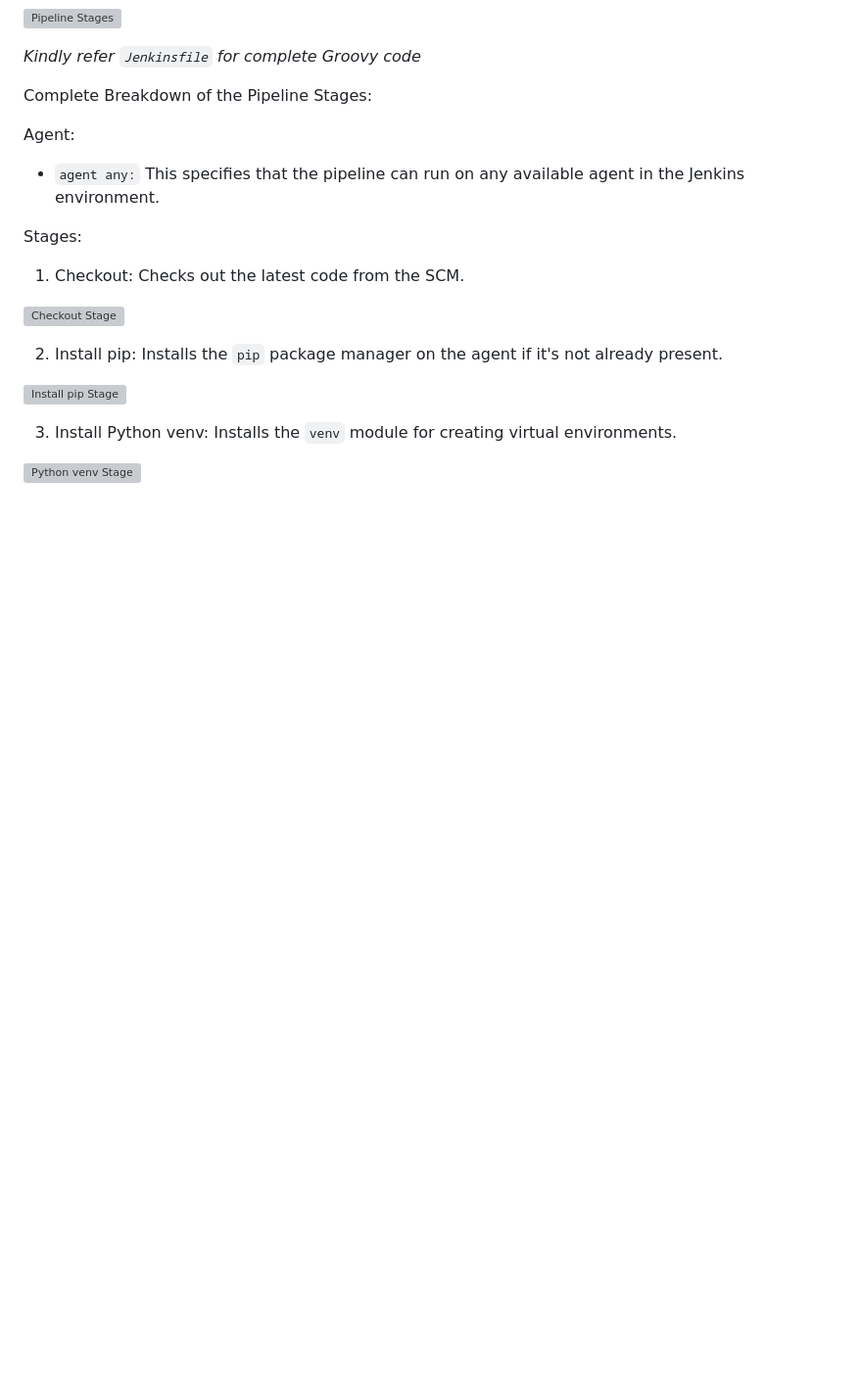
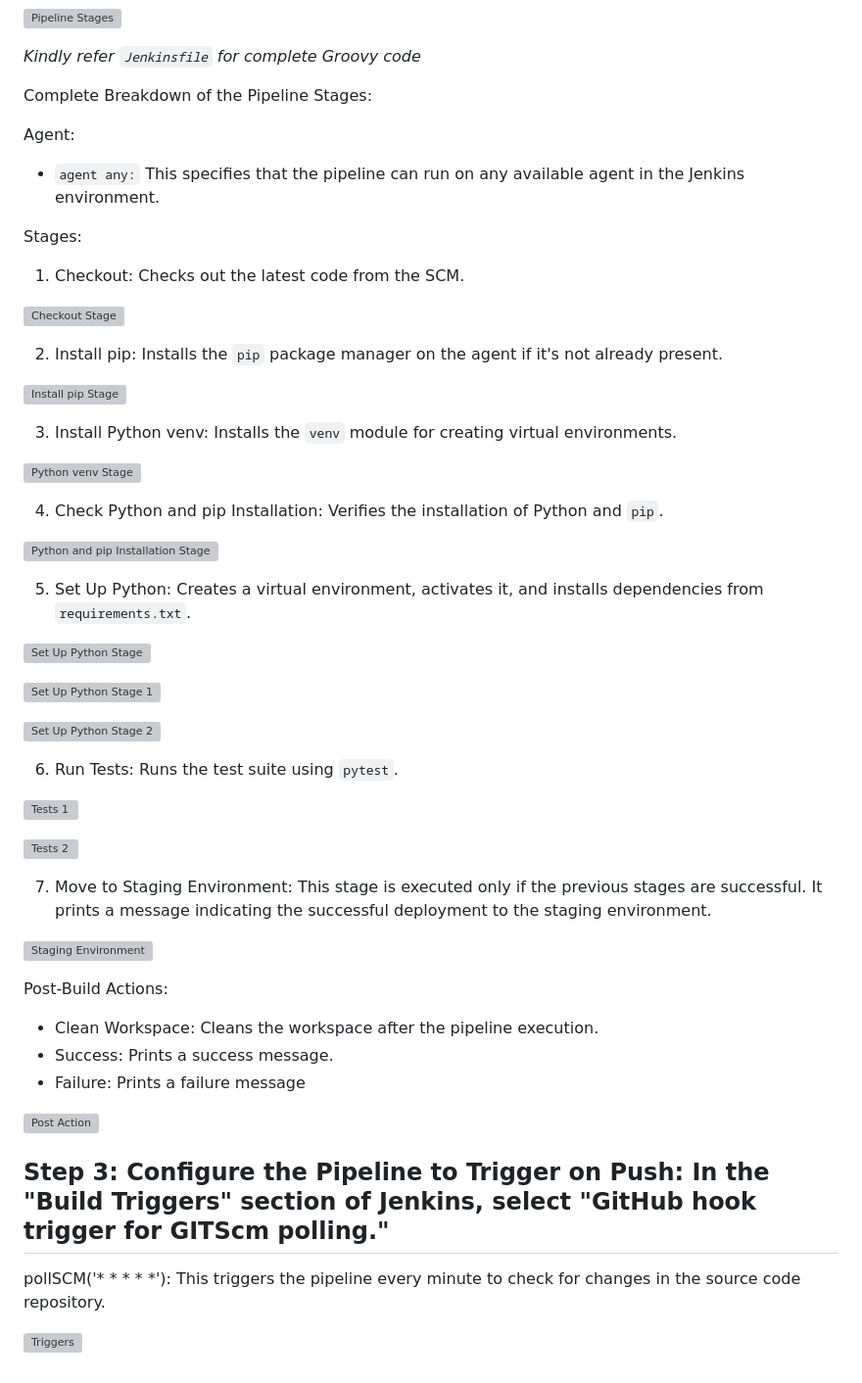
Before and after one commit to saimmoulvi/Jenkins-CICD, a Markdown page: README.md, the part around the change. Shown at 98% size. Rendered like a GitHub page; blank space fills up the shorter version; grey boxes are pictures that could not be loaded.

```diff
--- a/README.md
+++ b/README.md
@@ -143,3 +143,38 @@ Stages:
 3. Install Python venv: Installs the `venv` module for creating virtual environments.
 
 ![Python venv Stage](https://github.com/user-attachments/assets/6bbc6e28-4935-46ee-bf3a-cb28c37b4e93)
+
+4. Check Python and pip Installation: Verifies the installation of Python and `pip`.
+
+![Python and pip Installation Stage](https://github.com/user-attachments/assets/39282bd5-40c4-4a17-8d72-dd61378549fd)
+
+5. Set Up Python: Creates a virtual environment, activates it, and installs dependencies from `requirements.txt`.
+
+![Set Up Python Stage](https://github.com/user-attachments/assets/9508e261-02d6-46f5-9a2c-b3ad50ed8138)
+
+![Set Up Python Stage 1](https://github.com/user-attachments/assets/685fbeca-cc26-4fd5-b6cd-8378db807a5f)
+
+![Set Up Python Stage 2](https://github.com/user-attachments/assets/7a9c23c5-0142-4b2a-9f74-faaa8e206eb0)
+
+6. Run Tests: Runs the test suite using `pytest`.
+
+![Tests 1](https://github.com/user-attachments/assets/cd36bd1f-ee19-46a8-baea-4e9c9b25d2b8)
+
+![Tests 2](https://github.com/user-attachments/assets/e689038c-843c-4e72-9e3c-5840faba79d5)
+
+7. Move to Staging Environment: This stage is executed only if the previous stages are successful. It prints a message indicating the successful deployment to the staging environment.
+
+![Staging Environment](https://github.com/user-attachments/assets/cc6274f5-9abb-4e45-893f-f7ef9b1f7331)
+
+Post-Build Actions:
+- Clean Workspace: Cleans the workspace after the pipeline execution.
+- Success: Prints a success message.
+- Failure: Prints a failure message
+
+![Post Action](https://github.com/user-attachments/assets/3e341f8b-f413-4d5a-be31-ef01b98baeca)
+
+## Step 3: Configure the Pipeline to Trigger on Push: In the "Build Triggers" section of Jenkins, select "GitHub hook trigger for GITScm polling."
+
+   pollSCM('* * * * *'): This triggers the pipeline every minute to check for changes in the source code repository.
+
+![Triggers](https://github.com/user-attachments/assets/33291406-104f-4cb9-b9e6-675b75751493)
```
